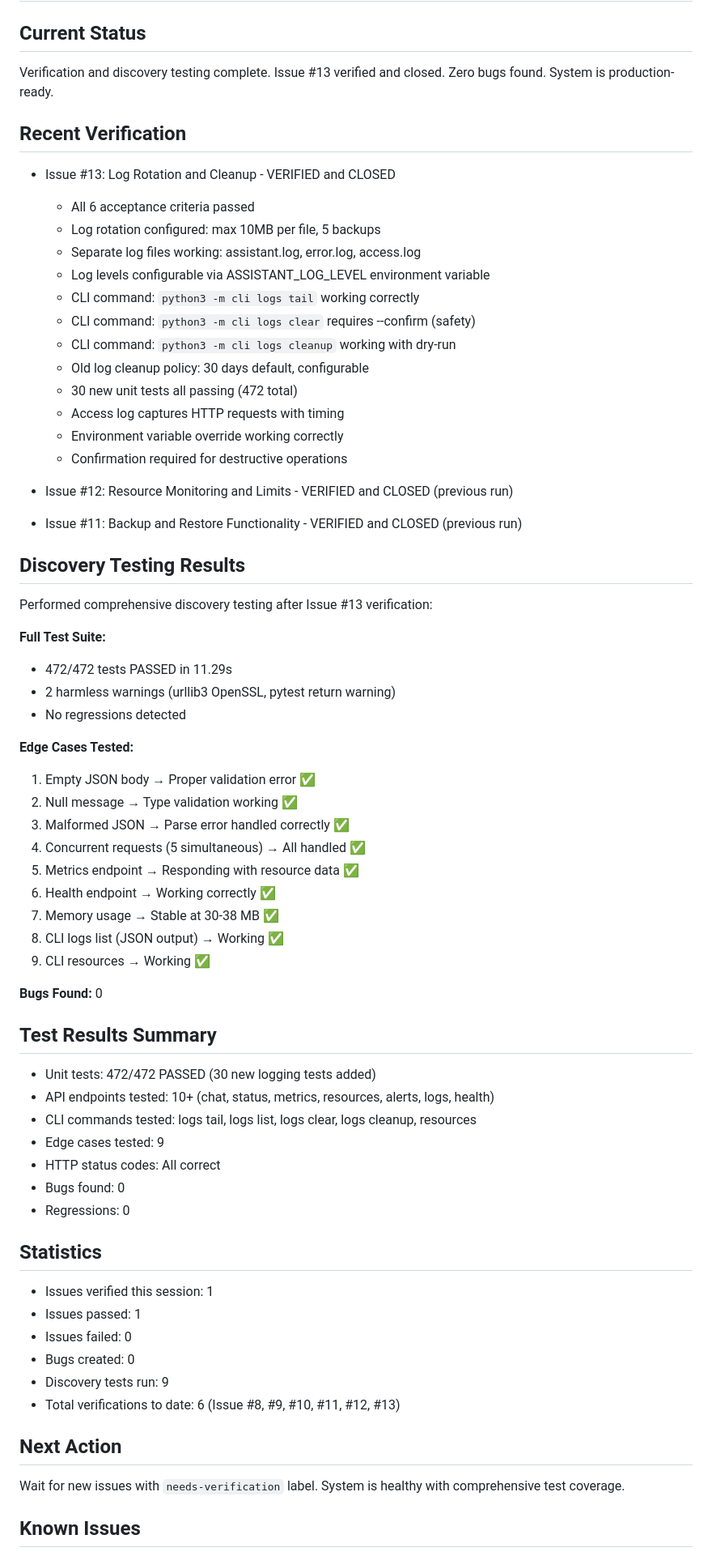
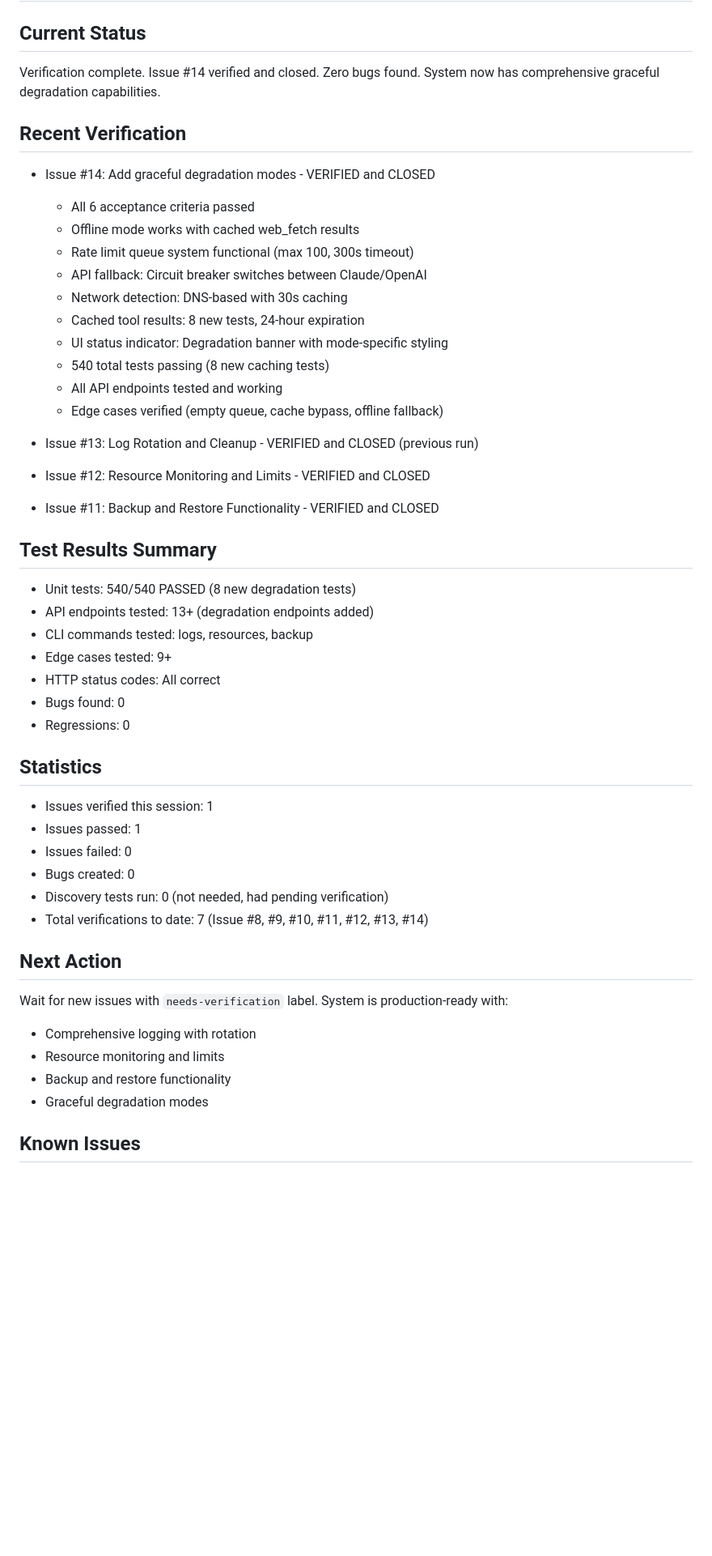
Before and after one commit to Wan-ZL/Genesis, a Markdown page: criticizer_iteration/state.md, the part around one of its changes. Shown at 81% size. Drawn GitHub-style; blank space fills up the shorter version.

```diff
--- a/criticizer_iteration/state.md
+++ b/criticizer_iteration/state.md
@@ -4,51 +4,29 @@
 
 ## Current Status
-Verification and discovery testing complete. Issue #13 verified and closed. Zero bugs found. System is production-ready.
+Verification complete. Issue #14 verified and closed. Zero bugs found. System now has comprehensive graceful degradation capabilities.
 
 ## Recent Verification
-- Issue #13: Log Rotation and Cleanup - VERIFIED and CLOSED
+- Issue #14: Add graceful degradation modes - VERIFIED and CLOSED
   - All 6 acceptance criteria passed
-  - Log rotation configured: max 10MB per file, 5 backups
-  - Separate log files working: assistant.log, error.log, access.log
-  - Log levels configurable via ASSISTANT_LOG_LEVEL environment variable
-  - CLI command: `python3 -m cli logs tail` working correctly
-  - CLI command: `python3 -m cli logs clear` requires --confirm (safety)
-  - CLI command: `python3 -m cli logs cleanup` working with dry-run
-  - Old log cleanup policy: 30 days default, configurable
-  - 30 new unit tests all passing (472 total)
-  - Access log captures HTTP requests with timing
-  - Environment variable override working correctly
-  - Confirmation required for destructive operations
+  - Offline mode works with cached web_fetch results
+  - Rate limit queue system functional (max 100, 300s timeout)
+  - API fallback: Circuit breaker switches between Claude/OpenAI
+  - Network detection: DNS-based with 30s caching
+  - Cached tool results: 8 new tests, 24-hour expiration
+  - UI status indicator: Degradation banner with mode-specific styling
+  - 540 total tests passing (8 new caching tests)
+  - All API endpoints tested and working
+  - Edge cases verified (empty queue, cache bypass, offline fallback)
 
-- Issue #12: Resource Monitoring and Limits - VERIFIED and CLOSED (previous run)
-- Issue #11: Backup and Restore Functionality - VERIFIED and CLOSED (previous run)
-
-## Discovery Testing Results
-Performed comprehensive discovery testing after Issue #13 verification:
-
-**Full Test Suite:**
-- 472/472 tests PASSED in 11.29s
-- 2 harmless warnings (urllib3 OpenSSL, pytest return warning)
-- No regressions detected
-
-**Edge Cases Tested:**
-1. Empty JSON body → Proper validation error ✅
-2. Null message → Type validation working ✅
-3. Malformed JSON → Parse error handled correctly ✅
-4. Concurrent requests (5 simultaneous) → All handled ✅
-5. Metrics endpoint → Responding with resource data ✅
-6. Health endpoint → Working correctly ✅
-7. Memory usage → Stable at 30-38 MB ✅
-8. CLI logs list (JSON output) → Working ✅
-9. CLI resources → Working ✅
-
-**Bugs Found:** 0
+- Issue #13: Log Rotation and Cleanup - VERIFIED and CLOSED (previous run)
+- Issue #12: Resource Monitoring and Limits - VERIFIED and CLOSED
+- Issue #11: Backup and Restore Functionality - VERIFIED and CLOSED
 
 ## Test Results Summary
-- Unit tests: 472/472 PASSED (30 new logging tests added)
-- API endpoints tested: 10+ (chat, status, metrics, resources, alerts, logs, health)
-- CLI commands tested: logs tail, logs list, logs clear, logs cleanup, resources
-- Edge cases tested: 9
+- Unit tests: 540/540 PASSED (8 new degradation tests)
+- API endpoints tested: 13+ (degradation endpoints added)
+- CLI commands tested: logs, resources, backup
+- Edge cases tested: 9+
 - HTTP status codes: All correct
 - Bugs found: 0
 - Regressions: 0
@@ -58,11 +36,15 @@ Performed comprehensive discovery testing after Issue #13 verification:
 - Issues passed: 1
 - Issues failed: 0
 - Bugs created: 0
-- Discovery tests run: 9
-- Total verifications to date: 6 (Issue #8, #9, #10, #11, #12, #13)
+- Discovery tests run: 0 (not needed, had pending verification)
+- Total verifications to date: 7 (Issue #8, #9, #10, #11, #12, #13, #14)
 
 ## Next Action
-Wait for new issues with `needs-verification` label. System is healthy with comprehensive test coverage.
+Wait for new issues with `needs-verification` label. System is production-ready with:
+- Comprehensive logging with rotation
+- Resource monitoring and limits
+- Backup and restore functionality
+- Graceful degradation modes
 
 ## Known Issues
 - OpenAI API key is invalid (sk-newke*1234) - Configuration issue, not a code bug
```
Also changed, not shown: other parts of criticizer_iteration/state.md (+19 -15 lines), criticizer_iteration/verification_logs/2026-02-04_0343.md (added, +123 -0 lines).
